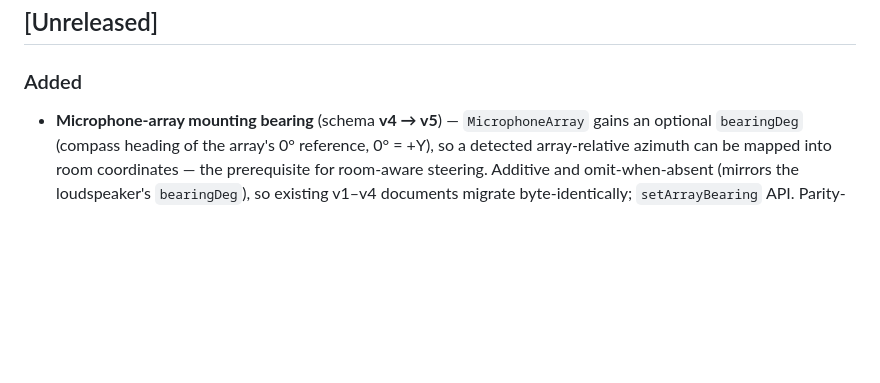
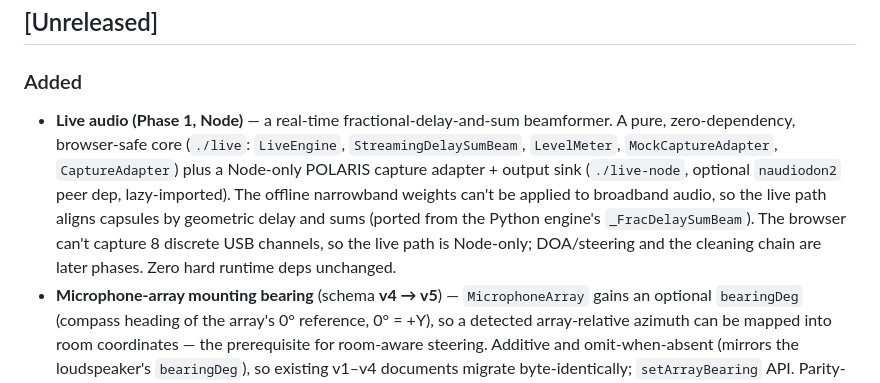
Before and after one commit to AnistonTechnologiesLLP/Confrencing_Audio, a Markdown page: CHANGELOG.md, the part around the change. Rendered like a GitHub page; blank space fills up the shorter version.

```diff
--- a/CHANGELOG.md
+++ b/CHANGELOG.md
@@ -11,6 +11,14 @@ The JSON **config schema** is versioned independently via `CONFIG_VERSION`
 ## [Unreleased]
 
 ### Added
+- **Live audio (Phase 1, Node)** — a real-time fractional-delay-and-sum beamformer. A pure,
+  zero-dependency, browser-safe core (`./live`: `LiveEngine`, `StreamingDelaySumBeam`, `LevelMeter`,
+  `MockCaptureAdapter`, `CaptureAdapter`) plus a Node-only POLARIS capture adapter + output sink
+  (`./live-node`, optional `naudiodon2` peer dep, lazy-imported). The offline narrowband weights can't
+  be applied to broadband audio, so the live path aligns capsules by geometric delay and sums (ported
+  from the Python engine's `_FracDelaySumBeam`). The browser can't capture 8 discrete USB channels, so
+  the live path is Node-only; DOA/steering and the cleaning chain are later phases. Zero hard runtime
+  deps unchanged.
 - **Microphone-array mounting bearing** (schema **v4 → v5**) — `MicrophoneArray` gains
   an optional `bearingDeg` (compass heading of the array's 0° reference, 0° = +Y), so a
   detected array-relative azimuth can be mapped into room coordinates — the prerequisite
```
Also changed, not shown: CLAUDE.md (added, +141 -0 lines), README.md (+27 -0 lines).
